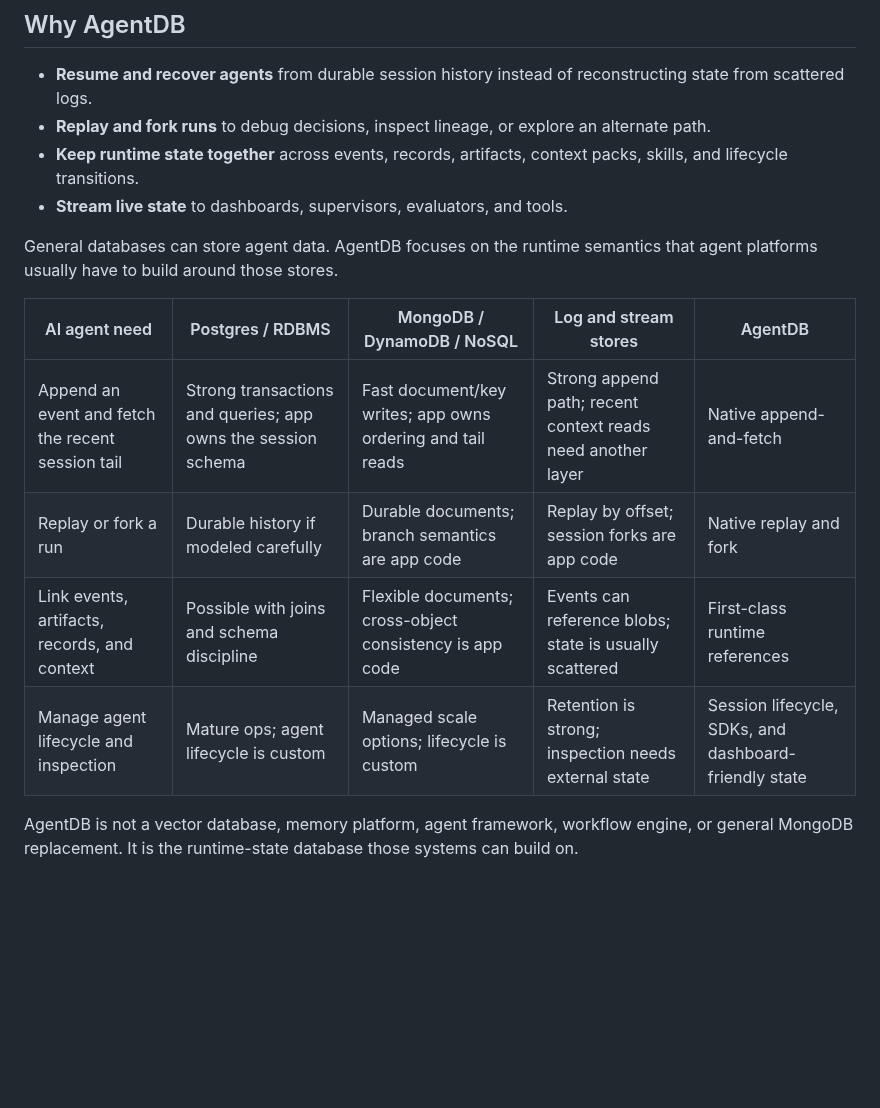
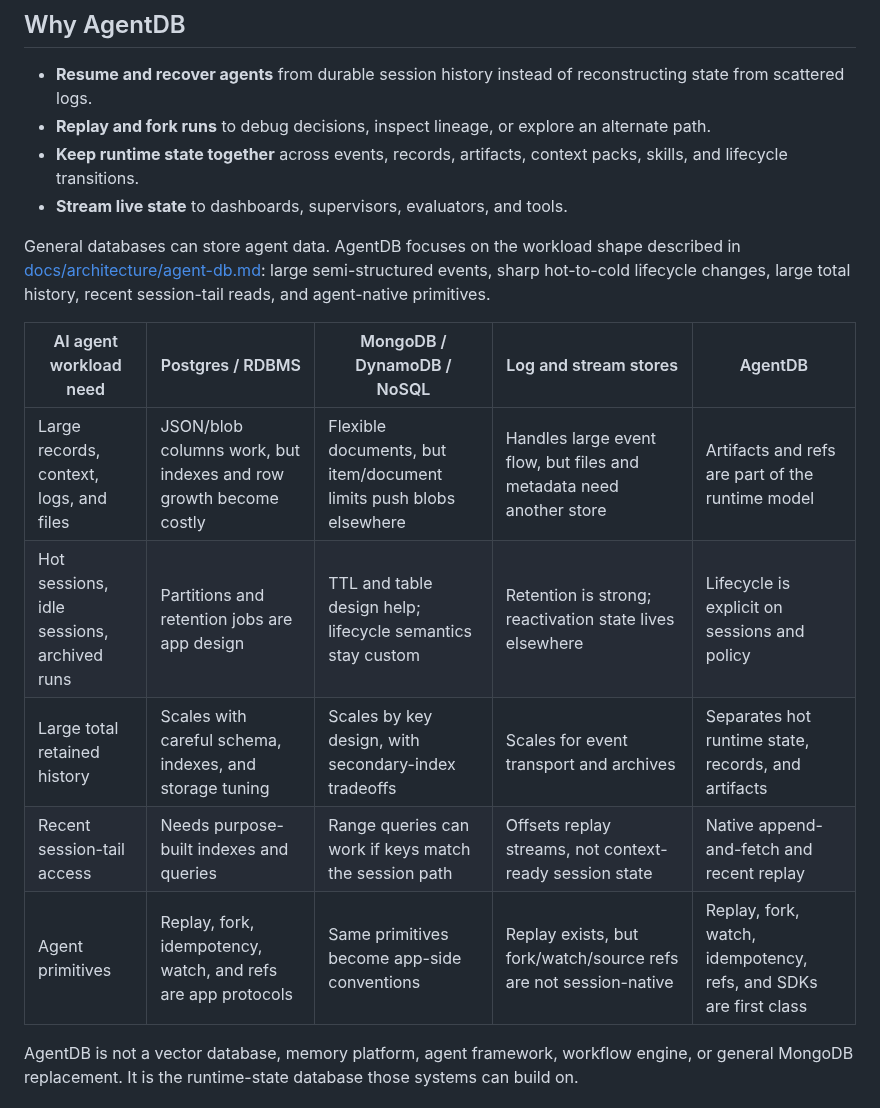
Before and after one commit to shenli/agentdb, a Markdown page: README.md, the part around the change. Drawn GitHub-style; blank space fills up the shorter version.

Commit message:
Refine workload comparison in README

```diff
--- a/README.md
+++ b/README.md
@@ -30,15 +30,18 @@ runtime surface.
   packs, skills, and lifecycle transitions.
 - **Stream live state** to dashboards, supervisors, evaluators, and tools.
 
-General databases can store agent data. AgentDB focuses on the runtime semantics
-that agent platforms usually have to build around those stores.
+General databases can store agent data. AgentDB focuses on the workload shape
+described in [docs/architecture/agent-db.md](docs/architecture/agent-db.md):
+large semi-structured events, sharp hot-to-cold lifecycle changes, large total
+history, recent session-tail reads, and agent-native primitives.
 
-| AI agent need | Postgres / RDBMS | MongoDB / DynamoDB / NoSQL | Log and stream stores | AgentDB |
+| AI agent workload need | Postgres / RDBMS | MongoDB / DynamoDB / NoSQL | Log and stream stores | AgentDB |
 |---|---|---|---|---|
-| Append an event and fetch the recent session tail | Strong transactions and queries; app owns the session schema | Fast document/key writes; app owns ordering and tail reads | Strong append path; recent context reads need another layer | Native append-and-fetch |
-| Replay or fork a run | Durable history if modeled carefully | Durable documents; branch semantics are app code | Replay by offset; session forks are app code | Native replay and fork |
-| Link events, artifacts, records, and context | Possible with joins and schema discipline | Flexible documents; cross-object consistency is app code | Events can reference blobs; state is usually scattered | First-class runtime references |
-| Manage agent lifecycle and inspection | Mature ops; agent lifecycle is custom | Managed scale options; lifecycle is custom | Retention is strong; inspection needs external state | Session lifecycle, SDKs, and dashboard-friendly state |
+| Large records, context, logs, and files | JSON/blob columns work, but indexes and row growth become costly | Flexible documents, but item/document limits push blobs elsewhere | Handles large event flow, but files and metadata need another store | Artifacts and refs are part of the runtime model |
+| Hot sessions, idle sessions, archived runs | Partitions and retention jobs are app design | TTL and table design help; lifecycle semantics stay custom | Retention is strong; reactivation state lives elsewhere | Lifecycle is explicit on sessions and policy |
+| Large total retained history | Scales with careful schema, indexes, and storage tuning | Scales by key design, with secondary-index tradeoffs | Scales for event transport and archives | Separates hot runtime state, records, and artifacts |
+| Recent session-tail access | Needs purpose-built indexes and queries | Range queries can work if keys match the session path | Offsets replay streams, not context-ready session state | Native append-and-fetch and recent replay |
+| Agent primitives | Replay, fork, idempotency, watch, and refs are app protocols | Same primitives become app-side conventions | Replay exists, but fork/watch/source refs are not session-native | Replay, fork, watch, idempotency, refs, and SDKs are first class |
 
 AgentDB is not a vector database, memory platform, agent framework, workflow
 engine, or general MongoDB replacement. It is the runtime-state database those
```
